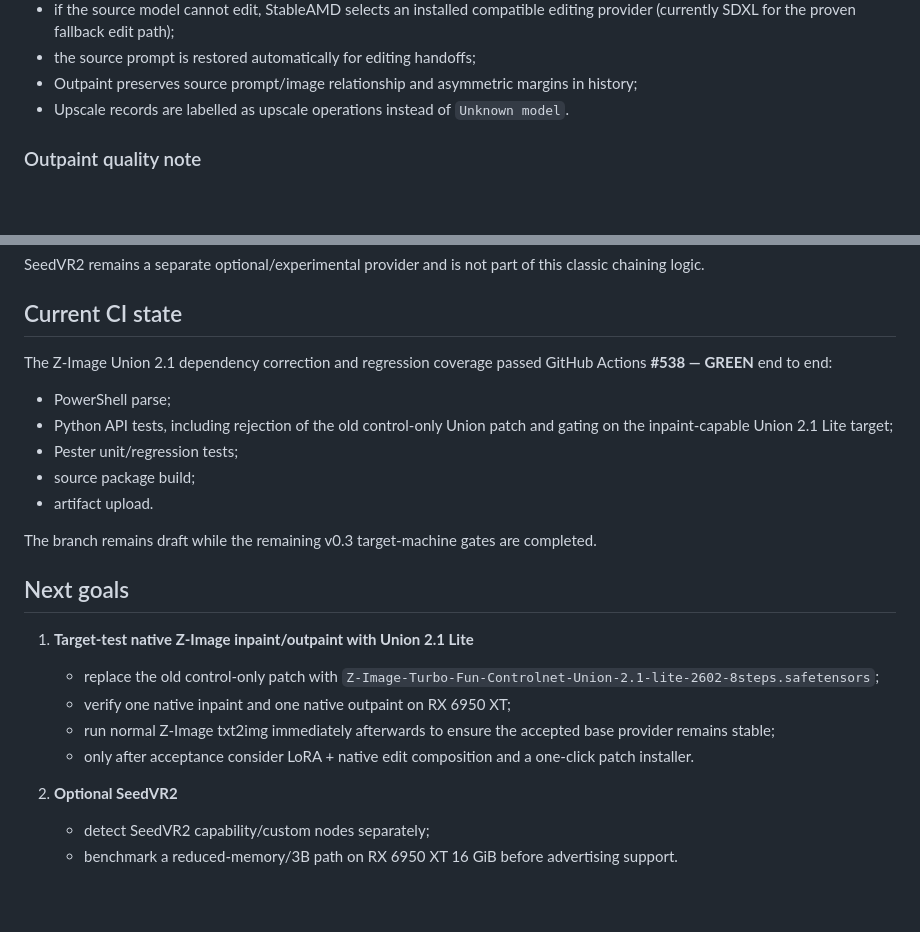
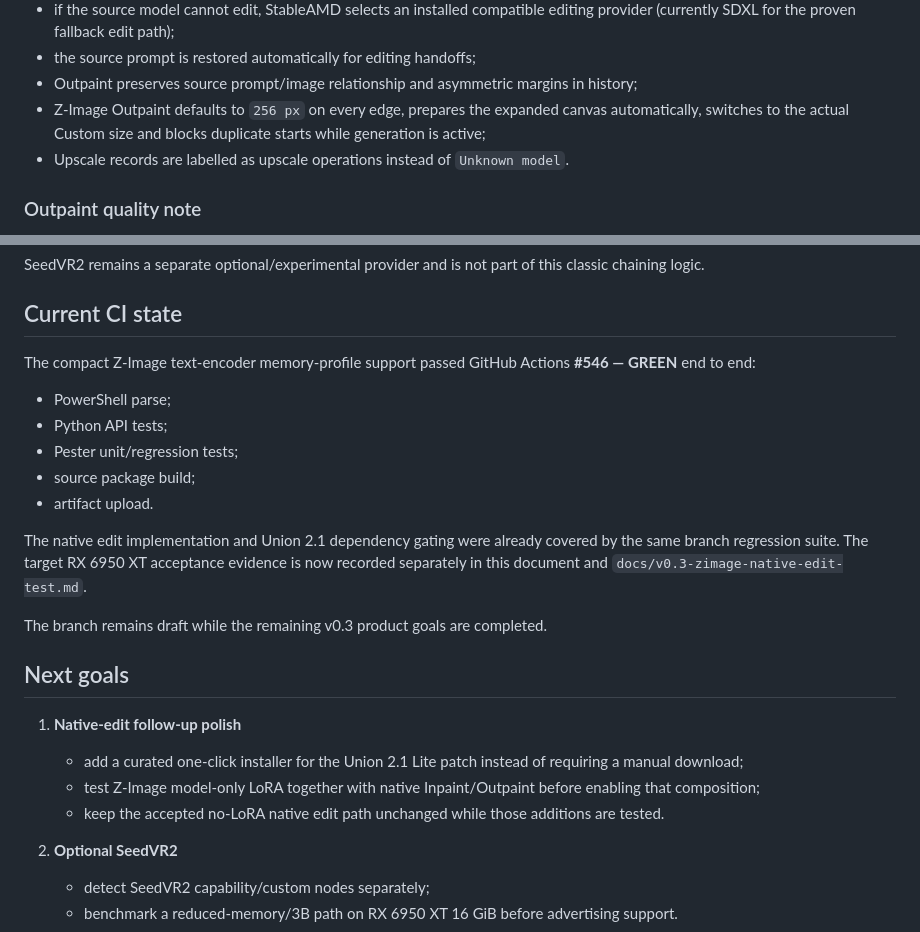
Before and after one commit to quendae/stableamd, a Markdown page: docs/v0.3-status.md, 2 parts joined by grey strips. Drawn GitHub-style; blank space fills up the shorter version.

```diff
--- a/docs/v0.3-status.md
+++ b/docs/v0.3-status.md
@@ -172,6 +186,7 @@ Accepted behavior:
 - if the source model cannot edit, StableAMD selects an installed compatible editing provider (currently SDXL for the proven fallback edit path);
 - the source prompt is restored automatically for editing handoffs;
 - Outpaint preserves source prompt/image relationship and asymmetric margins in history;
+- Z-Image Outpaint defaults to `256 px` on every edge, prepares the expanded canvas automatically, switches to the actual Custom size and blocks duplicate starts while generation is active;
 - Upscale records are labelled as upscale operations instead of `Unknown model`.
 
 ### Outpaint quality note
@@ -235,23 +250,24 @@ SeedVR2 remains a separate optional/experimental provider and is not part of thi
 
 ## Current CI state
 
-The Z-Image Union 2.1 dependency correction and regression coverage passed GitHub Actions **#538 — GREEN** end to end:
+The compact Z-Image text-encoder memory-profile support passed GitHub Actions **#546 — GREEN** end to end:
 
 - PowerShell parse;
-- Python API tests, including rejection of the old control-only Union patch and gating on the inpaint-capable Union 2.1 Lite target;
+- Python API tests;
 - Pester unit/regression tests;
 - source package build;
 - artifact upload.
 
-The branch remains draft while the remaining v0.3 target-machine gates are completed.
+The native edit implementation and Union 2.1 dependency gating were already covered by the same branch regression suite. The target RX 6950 XT acceptance evidence is now recorded separately in this document and `docs/v0.3-zimage-native-edit-test.md`.
+
+The branch remains draft while the remaining v0.3 product goals are completed.
 
 ## Next goals
 
-1. **Target-test native Z-Image inpaint/outpaint with Union 2.1 Lite**
-   - replace the old control-only patch with `Z-Image-Turbo-Fun-Controlnet-Union-2.1-lite-2602-8steps.safetensors`;
-   - verify one native inpaint and one native outpaint on RX 6950 XT;
-   - run normal Z-Image txt2img immediately afterwards to ensure the accepted base provider remains stable;
-   - only after acceptance consider LoRA + native edit composition and a one-click patch installer.
+1. **Native-edit follow-up polish**
+   - add a curated one-click installer for the Union 2.1 Lite patch instead of requiring a manual download;
+   - test Z-Image model-only LoRA together with native Inpaint/Outpaint before enabling that composition;
+   - keep the accepted no-LoRA native edit path unchanged while those additions are tested.
 
 2. **Optional SeedVR2**
    - detect SeedVR2 capability/custom nodes separately;
```
Also changed, not shown: other parts of docs/v0.3-status.md (+21 -7 lines).
